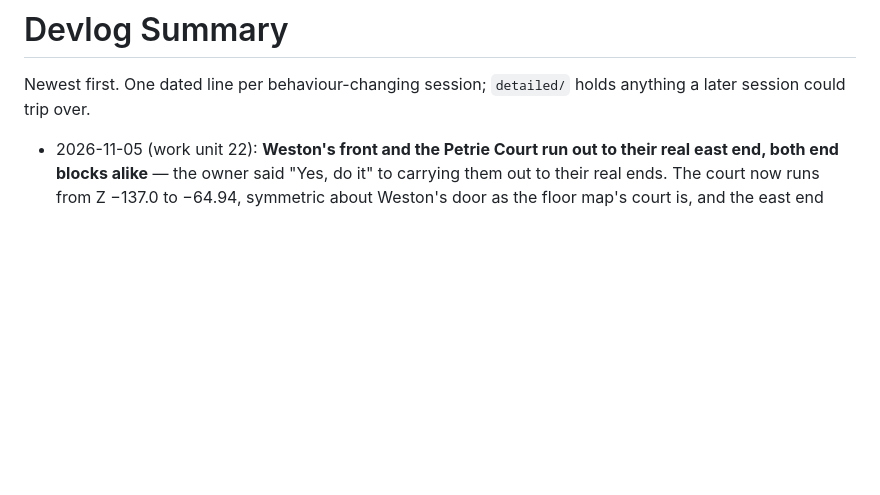
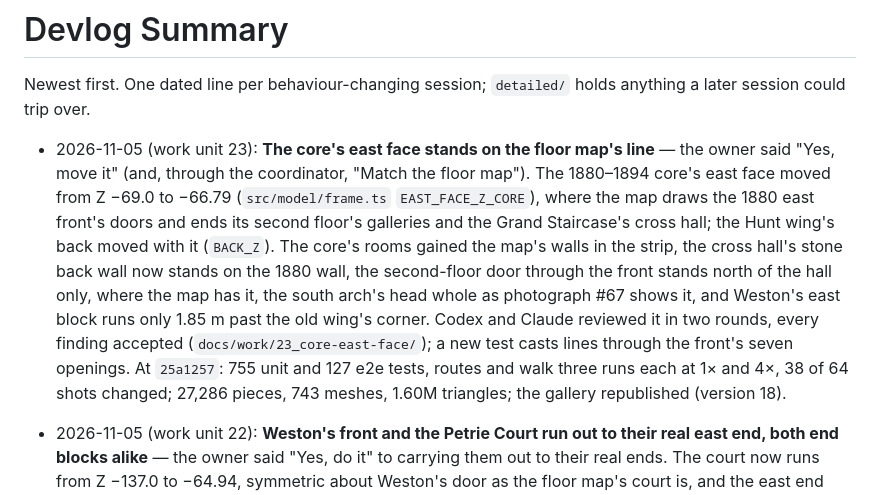
Before and after one commit to yanfengliu/met, a Markdown page: docs/devlog/summary.md, the part around the change. GitHub-like rendering; blank space fills up the shorter version.

Commit message:
Close work unit 23's record: merged to main at 25a1257, the gallery republished (version 18)
Co-Authored-By: Claude Opus 5.5 <noreply@anthropic.com>

```diff
--- a/docs/devlog/summary.md
+++ b/docs/devlog/summary.md
@@ -1,6 +1,8 @@
 # Devlog Summary
 
 Newest first. One dated line per behaviour-changing session; `detailed/` holds anything a later session could trip over.
+
+- 2026-11-05 (work unit 23): **The core's east face stands on the floor map's line** — the owner said "Yes, move it" (and, through the coordinator, "Match the floor map"). The 1880–1894 core's east face moved from Z −69.0 to −66.79 (`src/model/frame.ts` `EAST_FACE_Z_CORE`), where the map draws the 1880 east front's doors and ends its second floor's galleries and the Grand Staircase's cross hall; the Hunt wing's back moved with it (`BACK_Z`). The core's rooms gained the map's walls in the strip, the cross hall's stone back wall now stands on the 1880 wall, the second-floor door through the front stands north of the hall only, where the map has it, the south arch's head whole as photograph #67 shows it, and Weston's east block runs only 1.85 m past the old wing's corner. Codex and Claude reviewed it in two rounds, every finding accepted (`docs/work/23_core-east-face/`); a new test casts lines through the front's seven openings. At `25a1257`: 755 unit and 127 e2e tests, routes and walk three runs each at 1× and 4×, 38 of 64 shots changed; 27,286 pieces, 743 meshes, 1.60M triangles; the gallery republished (version 18).
 
 - 2026-11-05 (work unit 22): **Weston's front and the Petrie Court run out to their real east end, both end blocks alike** — the owner said "Yes, do it" to carrying them out to their real ends. The court now runs from Z −137.0 to −64.94, symmetric about Weston's door as the floor map's court is, and the east end block runs 19.75 m like the west, the two mirror images piece for piece but for the coping (`src/model/core/core.test.ts`). The line the Kravis Wing shares with the McKim, Mead & White south link moved with the court (`src/model/frame.ts` `KRAVIS_EAST_Z`): the link's park wall and its passage into the court, which route R7 follows, the Rockefeller Wing's north wall, the link's roof penthouse and the site's blocks. The core's own east face stays at −69.0, so the block's last 4.06 m stand before Hunt's south wall, and from 1888 until Hunt's podium and walls rise behind them (1898, 1899) stand past wing B's corner as a fin; whether to move that face is left to the owner. Codex and Claude both approved with findings, all repaired (`docs/work/22_weston-front-extent/`). At `c75b0e9`: 755 unit and 127 e2e tests, routes and walk three runs each at 1× and 4×, 30 of 64 shots changed where the court's east end shows; 27,251 pieces, 746 meshes, 1.59M triangles; the gallery republished (version 17).
 
```
Also changed, not shown: 1 other file.
